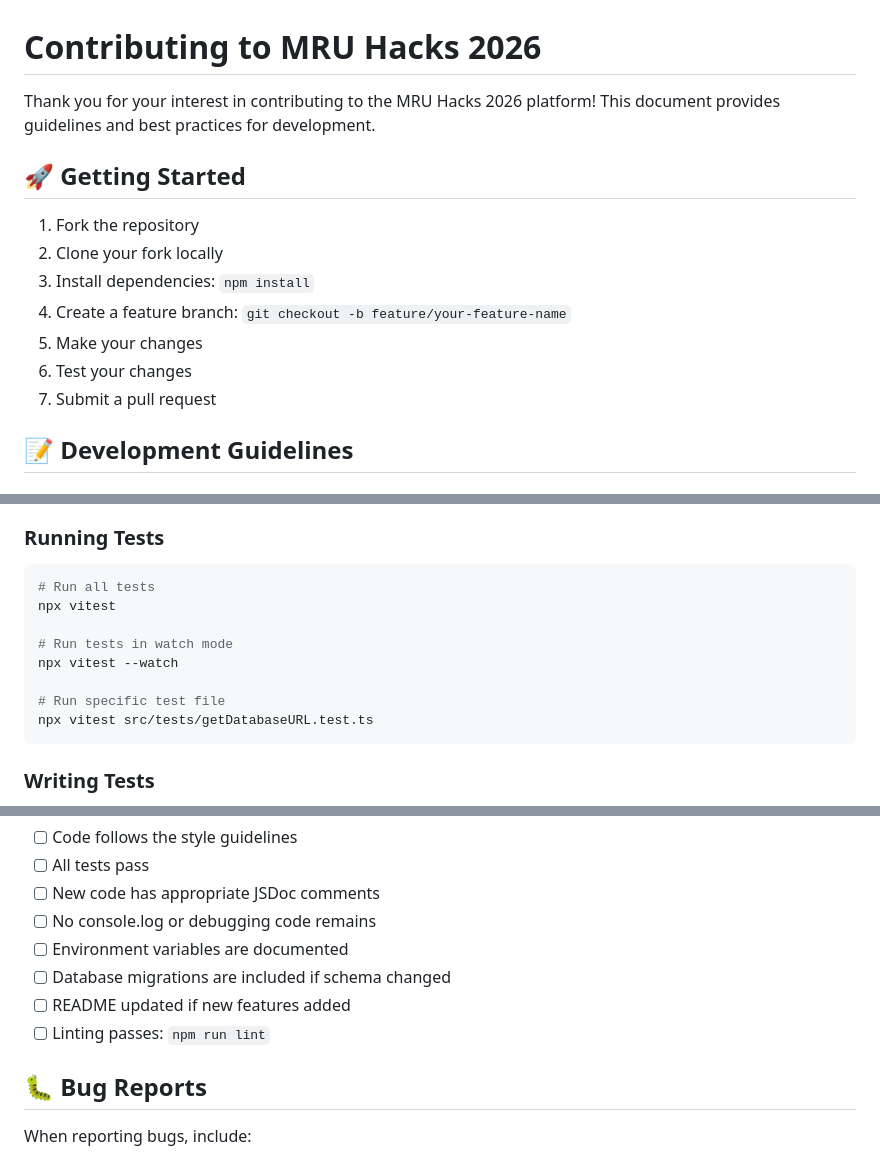
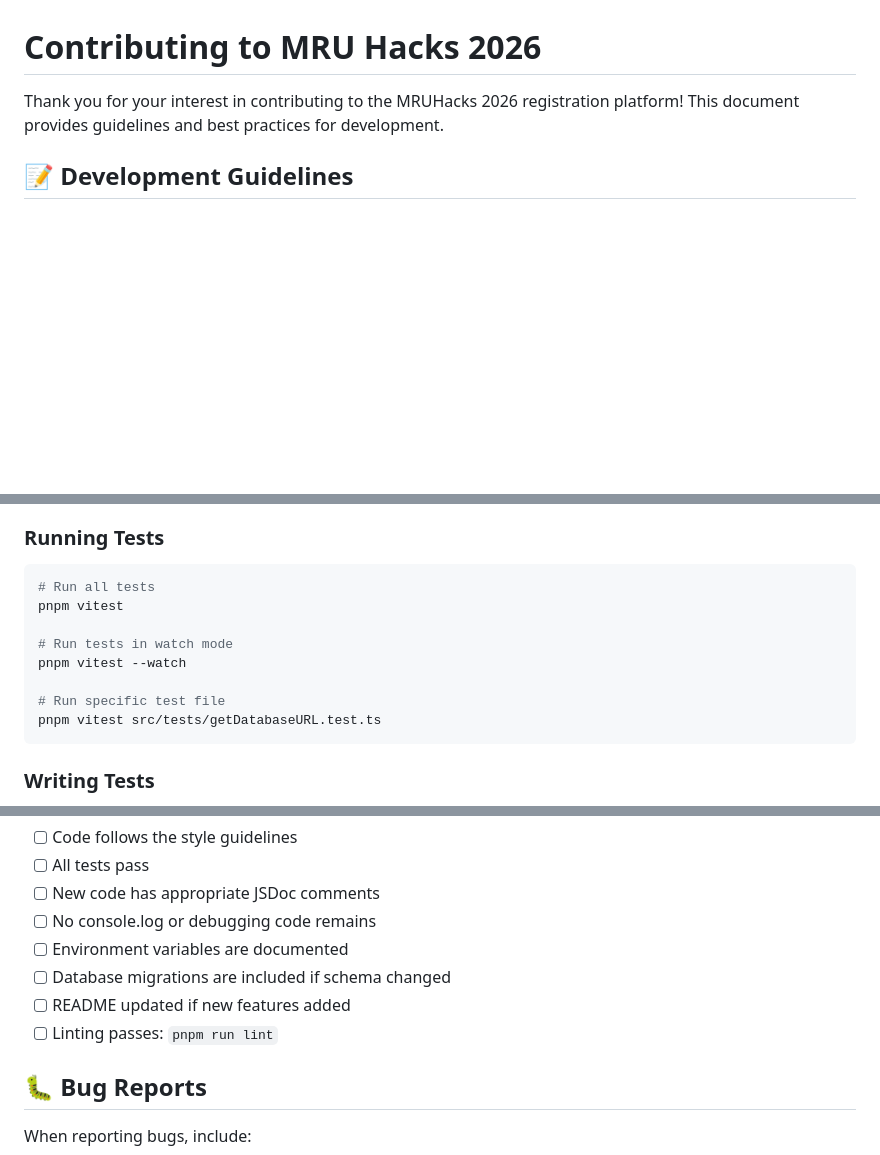
Before and after one commit to mruhacks/mruhacks2026, a Markdown page: CONTRIBUTING.md, 3 parts joined by grey strips. GitHub-like rendering; blank space fills up the shorter version.

Commit message:
change references of npm to pnpm in CONTRIBUTING.md

````diff
--- a/CONTRIBUTING.md
+++ b/CONTRIBUTING.md
@@ -1,16 +1,6 @@
 # Contributing to MRU Hacks 2026
 
-Thank you for your interest in contributing to the MRU Hacks 2026 platform! This document provides guidelines and best practices for development.
-
-## 🚀 Getting Started
-
-1. Fork the repository
-2. Clone your fork locally
-3. Install dependencies: `npm install`
-4. Create a feature branch: `git checkout -b feature/your-feature-name`
-5. Make your changes
-6. Test your changes
-7. Submit a pull request
+Thank you for your interest in contributing to the MRUHacks 2026 registration platform! This document provides guidelines and best practices for development.
 
 ## 📝 Development Guidelines
 
@@ -102,13 +92,13 @@ export async function registerParticipant(
 
 ```bash
 # Run all tests
-npx vitest
+pnpm vitest
 
 # Run tests in watch mode
-npx vitest --watch
+pnpm vitest --watch
 
 # Run specific test file
-npx vitest src/tests/getDatabaseURL.test.ts
+pnpm vitest src/tests/getDatabaseURL.test.ts
 ```
 
 ### Writing Tests
@@ -142,7 +132,7 @@ Before submitting a PR, ensure:
 - [ ] Environment variables are documented
 - [ ] Database migrations are included if schema changed
 - [ ] README updated if new features added
-- [ ] Linting passes: `npm run lint`
+- [ ] Linting passes: `pnpm run lint`
 
 ## 🐛 Bug Reports
 
````
Also changed, not shown: other parts of CONTRIBUTING.md (+1 -1 lines).
